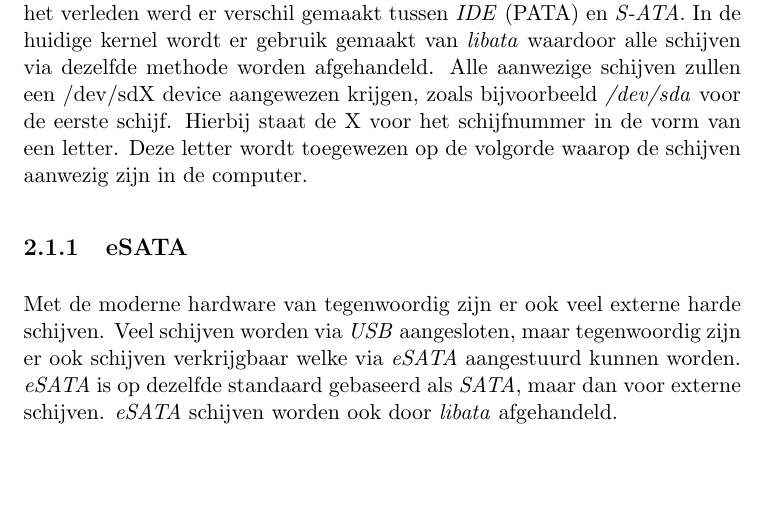
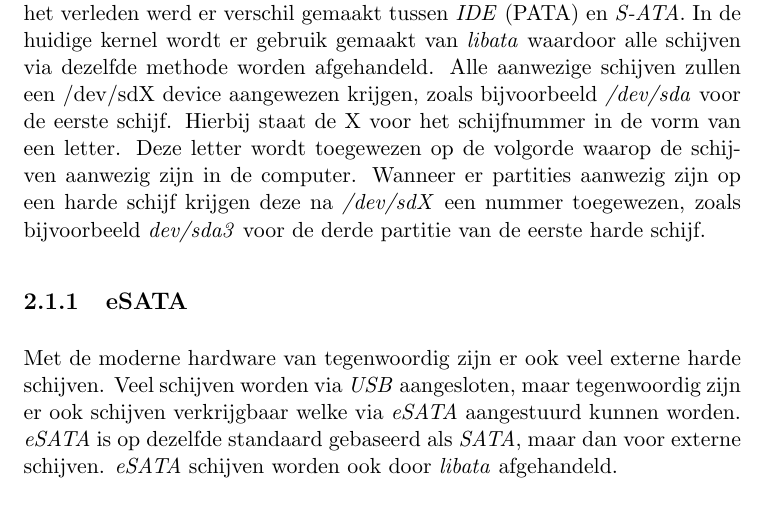
Before and after one commit to kevinvandervlist/tirlnx01, a LaTeX thesis (dictaat/dictaat.tex, which reads dictaat/hoofdstuk_linux_hardware.tex): part of page 17 of 159, cut so that both start at the same text. Compiled offline with pdfLaTeX.

Commit message:
Voeg stukje tekst toe over partities op harde schijven.

```diff
--- a/dictaat/hoofdstuk_linux_hardware.tex
+++ b/dictaat/hoofdstuk_linux_hardware.tex
@@ -23,6 +23,7 @@ Een belangrijk deel in \emph{Linux} is de hardware aansturing. Zonder hardware z
 
 \section{Harde schijven}\index{libata}
 Harde schijven zijn een vrij belangrijk onderdeel binnen je computer. In het verleden werd er verschil gemaakt tussen \emph{IDE} (PATA)\index{IDE} en \emph{S-ATA}\index{SATA}. In de huidige kernel wordt er gebruik gemaakt van \emph{libata} waardoor alle schijven via dezelfde methode worden afgehandeld. Alle aanwezige schijven zullen een /dev/sdX device aangewezen krijgen, zoals bijvoorbeeld \emph{/dev/sda} voor de eerste schijf. Hierbij staat de X voor het schijfnummer in de vorm van een letter. Deze letter wordt toegewezen op de volgorde waarop  de schijven aanwezig zijn in de computer.
+Wanneer er partities aanwezig zijn op een harde schijf krijgen deze na \emph{/dev/sdX} een nummer toegewezen, zoals bijvoorbeeld \emph{dev/sda3} voor de derde partitie van de eerste harde schijf.
 
 \subsection{eSATA}\index{eSATA}
 Met de moderne hardware van tegenwoordig zijn er ook veel externe harde schijven. Veel schijven worden via \emph{USB} aangesloten, maar tegenwoordig zijn er ook schijven verkrijgbaar welke via \emph{eSATA} aangestuurd kunnen worden. \emph{eSATA} is op dezelfde standaard gebaseerd als \emph{SATA}, maar dan voor externe schijven. \emph{eSATA} schijven worden ook door \emph{libata} afgehandeld.
```
